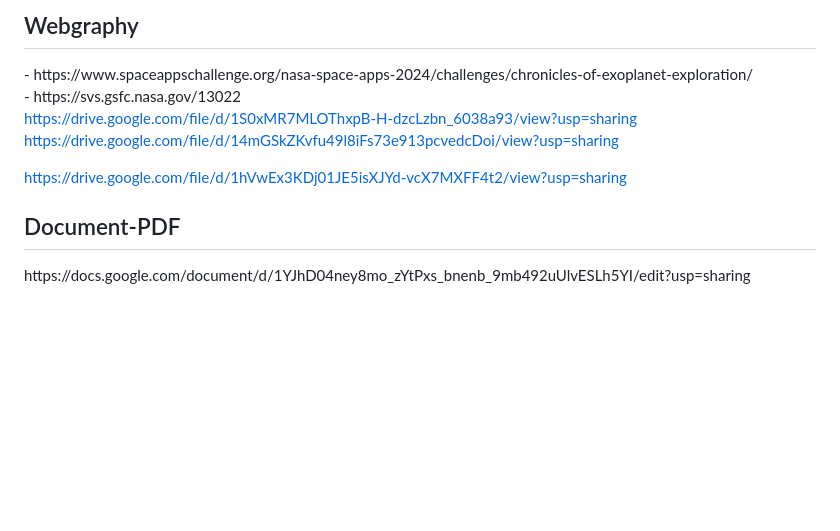
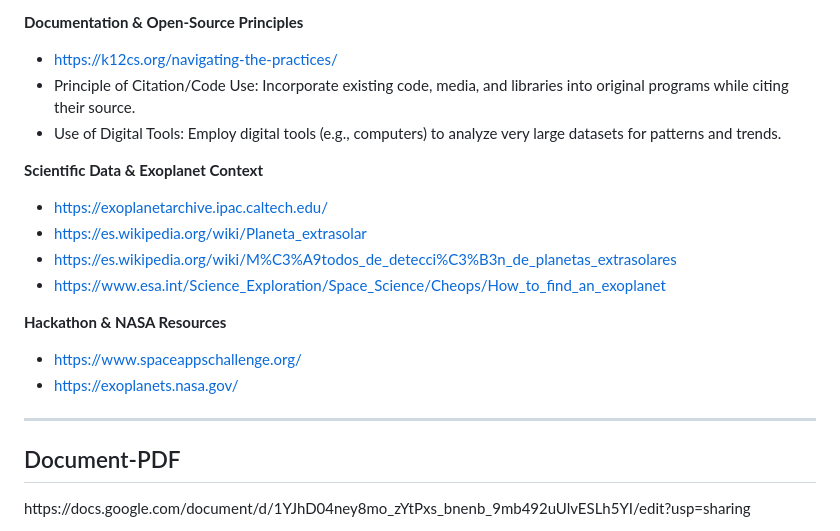
Before and after one commit to LLuisPP/Hunting_for_Exoplanets_with_AI, a Markdown page: README.md, the part around one of its changes. Drawn GitHub-style; blank space fills up the shorter version.

```diff
--- a/README.md
+++ b/README.md
@@ -146,12 +162,21 @@ https://transfer.zip/#NPz9iWVB7ixCui4joykbDvnNYF9nmhztx3DvR7KgKO0,aaebfd37-0d00-
 
-<h2>Webgraphy</h2>
-- https://www.spaceappschallenge.org/nasa-space-apps-2024/challenges/chronicles-of-exoplanet-exploration/ <br>
-- https://svs.gsfc.nasa.gov/13022
+<b>Documentation & Open-Source Principles</b><br>
+- https://k12cs.org/navigating-the-practices/ <br>
+- Principle of Citation/Code Use: Incorporate existing code, media, and libraries into original programs while citing their source. <br>
+- Use of Digital Tools: Employ digital tools (e.g., computers) to analyze very large datasets for patterns and trends. <br>
 
-https://drive.google.com/file/d/1S0xMR7MLOThxpB-H-dzcLzbn_6038a93/view?usp=sharing
-https://drive.google.com/file/d/14mGSkZKvfu49l8iFs73e913pcvedcDoi/view?usp=sharing
+<b>Scientific Data & Exoplanet Context</b><br>
+- https://exoplanetarchive.ipac.caltech.edu/ <br>
+- https://es.wikipedia.org/wiki/Planeta_extrasolar <br>
+- https://es.wikipedia.org/wiki/M%C3%A9todos_de_detecci%C3%B3n_de_planetas_extrasolares <br>
+- https://www.esa.int/Science_Exploration/Space_Science/Cheops/How_to_find_an_exoplanet <br>
 
-https://drive.google.com/file/d/1hVwEx3KDj01JE5isXJYd-vcX7MXFF4t2/view?usp=sharing
+<b>Hackathon & NASA Resources</b><br>
+- https://www.spaceappschallenge.org/ <br>
+- https://exoplanets.nasa.gov/ <br>
+
+---
+
 <h2>Document-PDF</h2>
 https://docs.google.com/document/d/1YJhD04ney8mo_zYtPxs_bnenb_9mb492uUlvESLh5YI/edit?usp=sharing
 
```
Also changed, not shown: other parts of README.md (+33 -17 lines).
